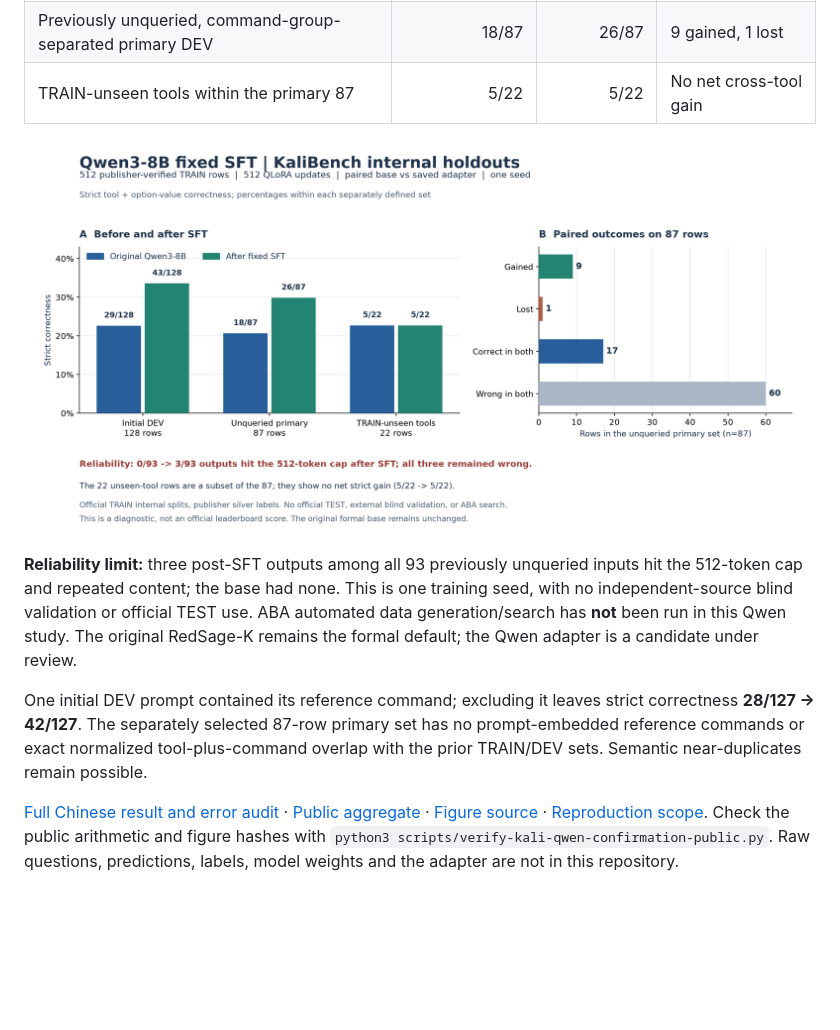
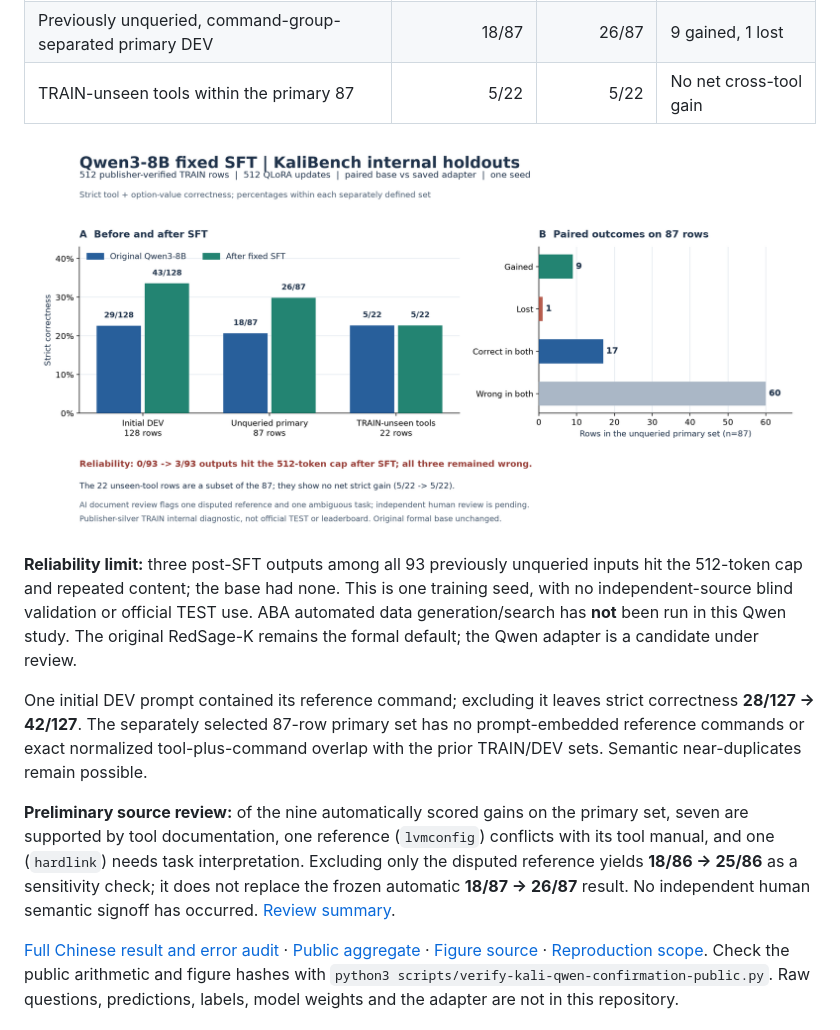
Before and after one commit to Tobudase/aba-cyber-posttraining, a Markdown page: README.md, the part around the change. Rendered like a GitHub page; pictures changed too: results/kali-qwen-confirmation-2026-10-28/before-after.png; blank space fills up the shorter version.

Commit message:
Qualify Qwen gains after source-grounded case review

```diff
--- a/README.md
+++ b/README.md
@@ -17,6 +17,8 @@ A fixed 512-step NF4 QLoRA SFT run adapted **Qwen3-8B** using 512 publisher-veri
 **Reliability limit:** three post-SFT outputs among all 93 previously unqueried inputs hit the 512-token cap and repeated content; the base had none. This is one training seed, with no independent-source blind validation or official TEST use. ABA automated data generation/search has **not** been run in this Qwen study. The original RedSage-K remains the formal default; the Qwen adapter is a candidate under review.
 
 One initial DEV prompt contained its reference command; excluding it leaves strict correctness **28/127 → 42/127**. The separately selected 87-row primary set has no prompt-embedded reference commands or exact normalized tool-plus-command overlap with the prior TRAIN/DEV sets. Semantic near-duplicates remain possible.
+
+**Preliminary source review:** of the nine automatically scored gains on the primary set, seven are supported by tool documentation, one reference (`lvmconfig`) conflicts with its tool manual, and one (`hardlink`) needs task interpretation. Excluding only the disputed reference yields **18/86 → 25/86** as a sensitivity check; it does not replace the frozen automatic **18/87 → 26/87** result. No independent human semantic signoff has occurred. [Review summary](results/kali-qwen-confirmation-2026-10-28/source-review-summary.json).
 
 [Full Chinese result and error audit](docs/KALI_QWEN_UNQUERIED_CONFIRMATION_ZH_2026-10-28.md) · [Public aggregate](results/kali-qwen-confirmation-2026-10-28/summary.json) · [Figure source](scripts/plot-kali-qwen-confirmation.py) · [Reproduction scope](docs/REPRODUCTION.md). Check the public arithmetic and figure hashes with `python3 scripts/verify-kali-qwen-confirmation-public.py`. Raw questions, predictions, labels, model weights and the adapter are not in this repository.
 
```
Also changed, not shown: docs/KALI_QWEN_UNQUERIED_CONFIRMATION_ZH_2026-10-28.md (+6 -0 lines), docs/STATUS.md (+2 -0 lines), 5 other files.
